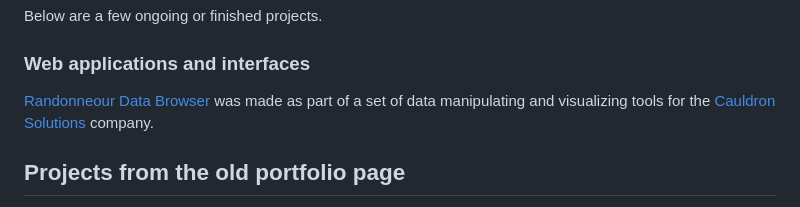
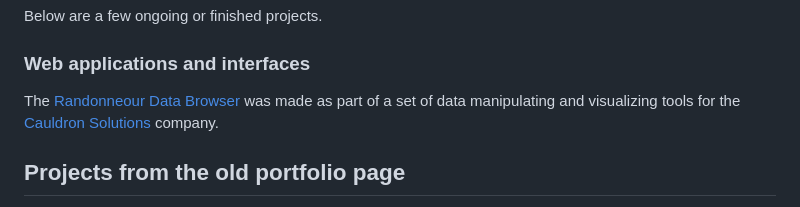
Before and after one commit to lilliputten/lilliputten-11ty-site, a Markdown page: src/projects/projects.md, the part around one of its changes. Drawn GitHub-style.

```diff
--- a/src/projects/projects.md
+++ b/src/projects/projects.md
@@ -26,7 +26,7 @@ Below are a few ongoing or finished projects.
 
 ### Web applications and interfaces
 
-[Randonneour Data Browser](2401-svelte-randonneur-app/) was made as part of a set of data manipulating and visualizing tools for the [Cauldron Solutions](https://www.cauldron.ch/) company.
+The [Randonneour Data Browser](2401-svelte-randonneur-app/) was made as part of a set of data manipulating and visualizing tools for the [Cauldron Solutions](https://www.cauldron.ch/) company.
 
 ## Projects from the old portfolio page
 
```
Also changed, not shown: other parts of src/projects/projects.md (+2 -2 lines), 1 other file.
